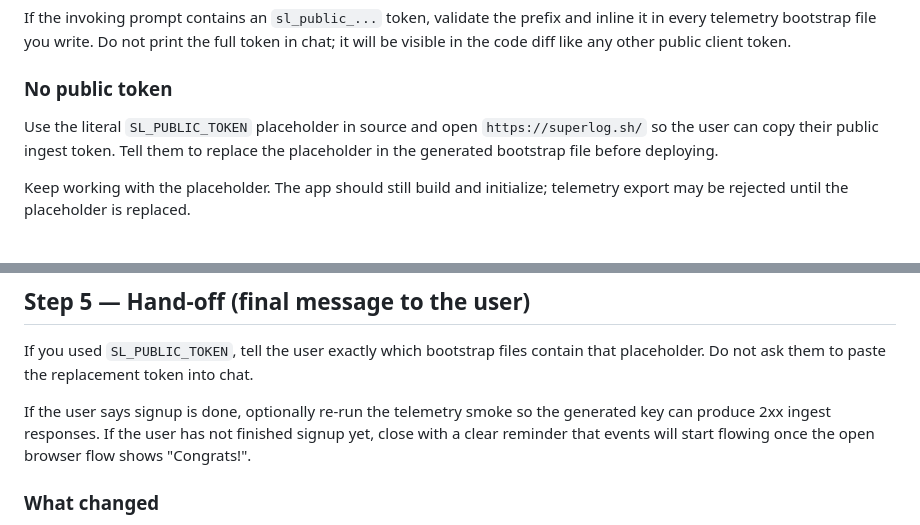
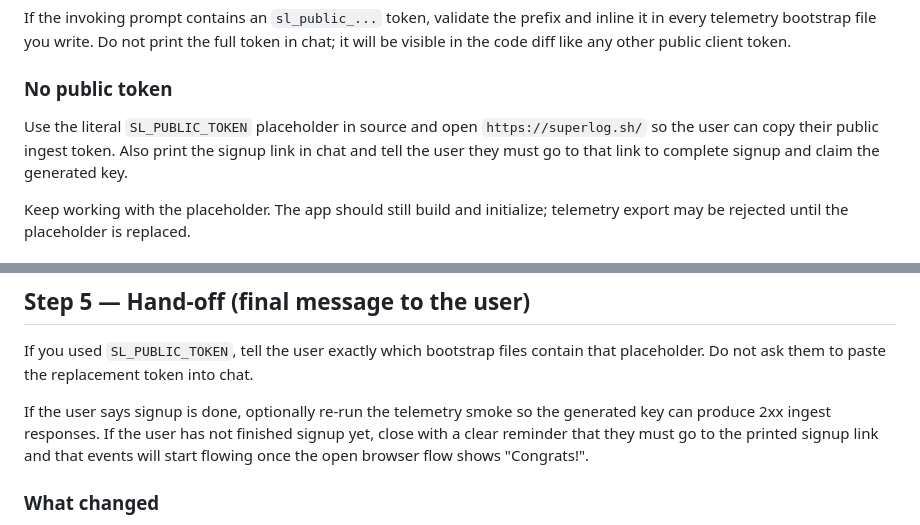
Before and after one commit to superloglabs/skills, a Markdown page: superlog-onboard/SKILL.md, 2 parts joined by grey strips. GitHub-like rendering.

Commit message:
Clarify signup link instructions

```diff
--- a/superlog-onboard/SKILL.md
+++ b/superlog-onboard/SKILL.md
@@ -51,8 +51,9 @@ token.
 ### No public token
 
 Use the literal `SL_PUBLIC_TOKEN` placeholder in source and open
-`https://superlog.sh/` so the user can copy their public ingest token. Tell them
-to replace the placeholder in the generated bootstrap file before deploying.
+`https://superlog.sh/` so the user can copy their public ingest token. Also
+print the signup link in chat and tell the user they must go to that link to
+complete signup and claim the generated key.
 
 Keep working with the placeholder. The app should still build and initialize;
 telemetry export may be rejected until the placeholder is replaced.
@@ -151,7 +152,7 @@ If you used `SL_PUBLIC_TOKEN`, tell the user exactly which bootstrap files
 contain that placeholder. Do not ask them to paste the replacement token into
 chat.
 
-If the user says signup is done, optionally re-run the telemetry smoke so the generated key can produce 2xx ingest responses. If the user has not finished signup yet, close with a clear reminder that events will start flowing once the open browser flow shows "Congrats!".
+If the user says signup is done, optionally re-run the telemetry smoke so the generated key can produce 2xx ingest responses. If the user has not finished signup yet, close with a clear reminder that they must go to the printed signup link and that events will start flowing once the open browser flow shows "Congrats!".
 
 ### What changed
 
```
